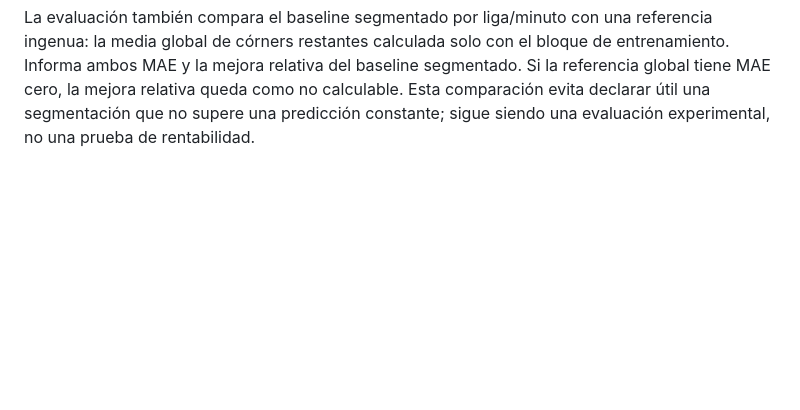
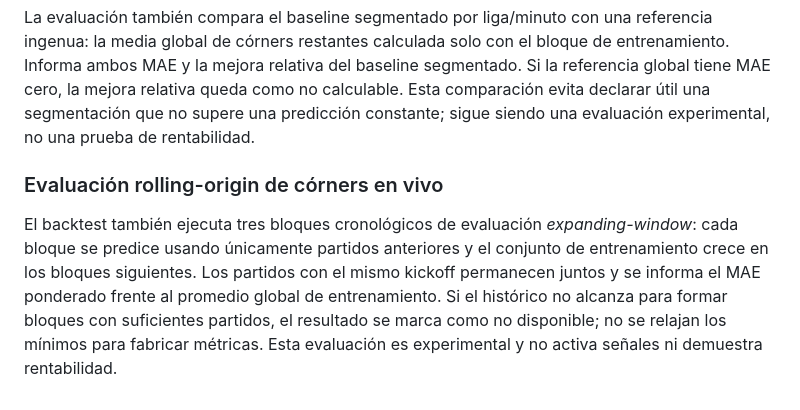
Before and after one commit to vitol88/escanner-futbol, a Markdown page: ai_engine/README.md, the part around the change. Drawn GitHub-style; blank space fills up the shorter version.

Commit message:
docs: describe rolling-origin corner evaluation

```diff
--- a/ai_engine/README.md
+++ b/ai_engine/README.md
@@ -162,3 +162,7 @@ python -m ai_engine.live_corner_report --db /ruta/football_lab.sqlite3 --json
 El informe combina la auditoría de snapshots/cierres verificados con el backtest cronológico, incluyendo motivos de abstención y métricas disponibles. Es de solo lectura, no consulta API-Football y no activa señales. Si el histórico todavía no alcanza los mínimos o faltan timestamps, informa esa condición en vez de inventar una precisión.
 
 La evaluación también compara el baseline segmentado por liga/minuto con una referencia ingenua: la media global de córners restantes calculada solo con el bloque de entrenamiento. Informa ambos MAE y la mejora relativa del baseline segmentado. Si la referencia global tiene MAE cero, la mejora relativa queda como no calculable. Esta comparación evita declarar útil una segmentación que no supere una predicción constante; sigue siendo una evaluación experimental, no una prueba de rentabilidad.
+
+### Evaluación rolling-origin de córners en vivo
+
+El backtest también ejecuta tres bloques cronológicos de evaluación *expanding-window*: cada bloque se predice usando únicamente partidos anteriores y el conjunto de entrenamiento crece en los bloques siguientes. Los partidos con el mismo kickoff permanecen juntos y se informa el MAE ponderado frente al promedio global de entrenamiento. Si el histórico no alcanza para formar bloques con suficientes partidos, el resultado se marca como no disponible; no se relajan los mínimos para fabricar métricas. Esta evaluación es experimental y no activa señales ni demuestra rentabilidad.
```
